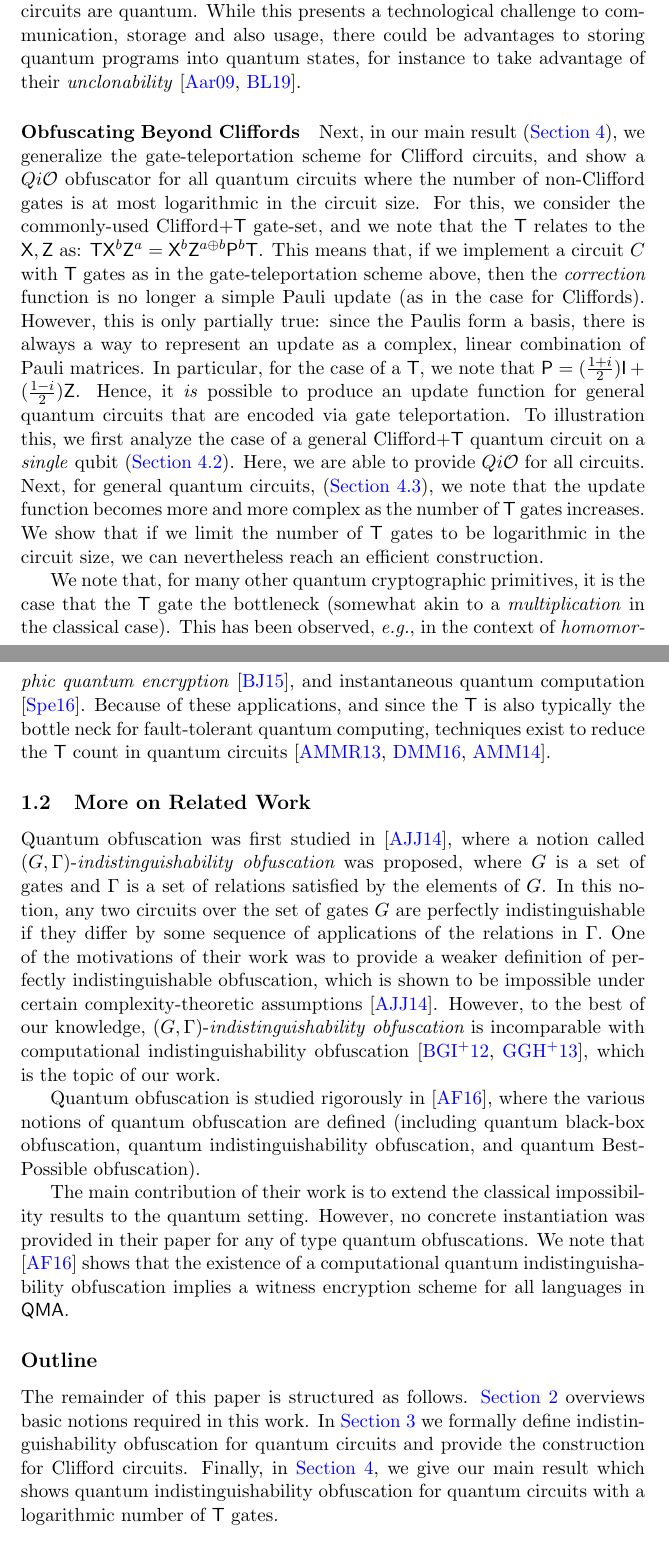
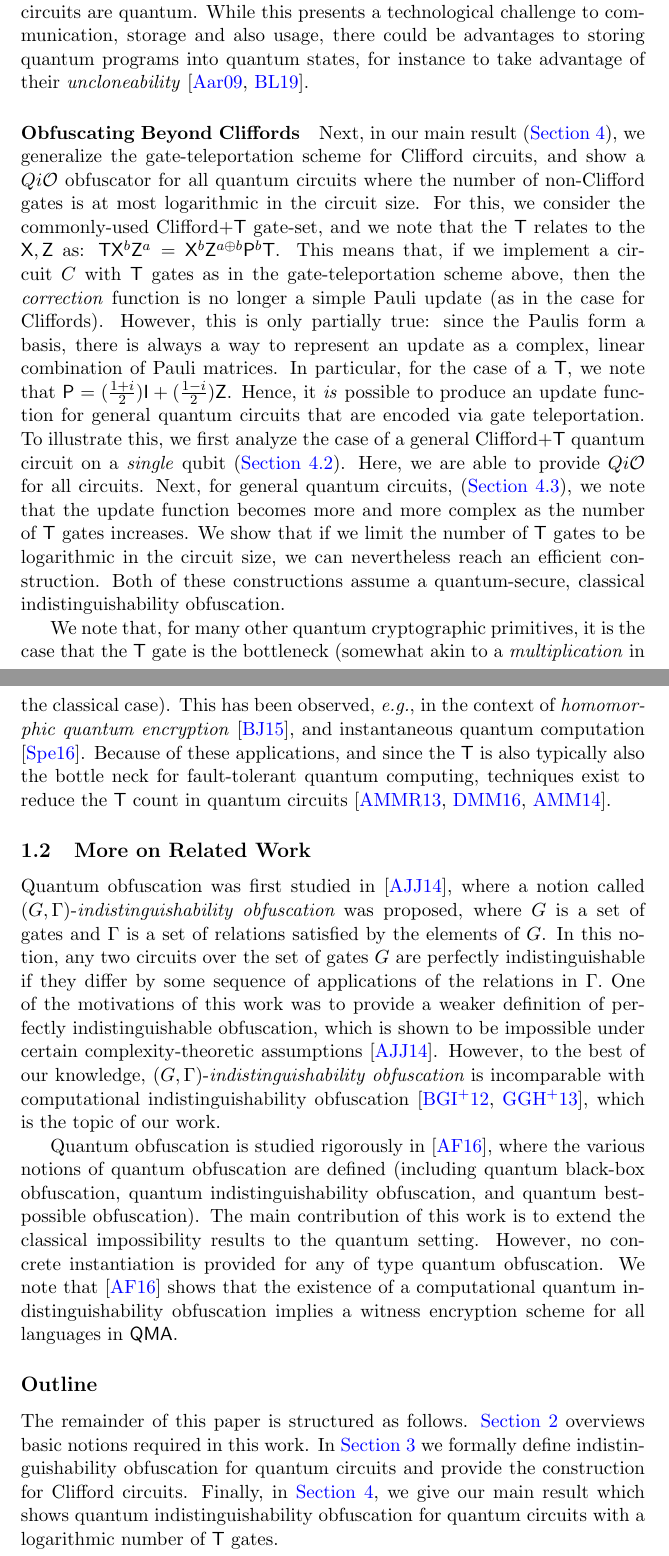
Before and after one commit to rkazmi/Quantum-iO, a LaTeX paper (main.tex, which reads intro.tex): two parts of pages 5 and 6 of 31, joined at a grey line, cut so that both start at the same text. Compiled offline with pdfLaTeX.

Commit message:
final corrections for submission

```diff
--- a/intro.tex
+++ b/intro.tex
@@ -47,15 +47,15 @@ Clifford circuits are quantum circuits that are built from the gate-set $\{\xgat
 
 \paragraph{Obfuscating Cliffords using gate teleportation.} Our second construction of $Qi\mathcal{O}$ for Clifford circuits takes a very different approach. We start with the gate-teleportation scheme~\cite{GC99}: according to this, it is possible to \emph{encode} a quantum computation~$C$ into a quantum state (specifically, by preparing a collection of entangled qubit pairs, and applying~$C$ to half of this preparation). Then, in order to perform a quantum computation on a target input $\ket{\psi}$, we \emph{teleport} $\ket{\psi}$ \emph{into} the prepared entangled state. This causes the state $\ket{\psi}$ to undergo the evolution of $C$, \emph{up to some corrections}, based on the teleportation bits. If $C$ is chosen from the Clifford circuits, these corrections are relatively simple and thus the idea is to use a classical  $i\mathcal{O}$ to provide the correction function (note that our construction does not require a full $i\mathcal{O}$ but rather relies on a weaker $i\mathcal{O}$ that can obfuscate a certain family of functions.)
-In contrast to the previous scheme, the gate-teleportation scheme requires the assumption of quantum-secure classical $i\mathcal{O}$ for a certain family of functions (section \ref{update function}) and the obfuscated circuits are quantum. While this presents a technological challenge to communication, storage and also usage, there could be advantages to storing quantum programs into quantum states, for instance to take advantage of their \emph{unclonability} \cite{Aar09,BL19arxiv}.
+In contrast to the previous scheme, the gate-teleportation scheme requires the assumption of quantum-secure classical $i\mathcal{O}$ for a certain family of functions (section \ref{update function}) and the obfuscated circuits are quantum. While this presents a technological challenge to communication, storage and also usage, there could be advantages to storing quantum programs into quantum states, for instance to take advantage of their \emph{uncloneability} \cite{Aar09,BL19arxiv}.
 
 
 
-\paragraph{Obfuscating Beyond Cliffords} Next, in our main result (\Cref{QiO:Clifford+T:family}), we generalize the gate-teleportation scheme for Clifford circuits, and show a $Qi\mathcal{O}$ obfuscator for all quantum circuits where the number of non-Clifford  gates is at most logarithmic in the circuit size. For this, we consider the commonly-used Clifford+$\tgate$ gate-set, and we note that the $\tgate$ relates to the $\xgate, \zgate$ as: $\tgate \xgate^b \zgate^a=\xgate^b \zgate^{a\oplus b}\pgate^b \tgate$. This means that, if we implement a circuit $C$ with $\tgate$ gates as in the gate-teleportation scheme above, then the \emph{correction} function is no longer a simple Pauli update (as in the case for Cliffords). However, this is only partially true: since the Paulis form a basis, there is always a way to represent an update as a complex, linear combination of Pauli matrices. In particular, for the case of a $\tgate$, we note that $\pgate=(\frac{1+i}{2}) \igate + (\frac{1-i}{2})\zgate$. Hence, it \emph{is} possible to produce an update function for general quantum circuits that are encoded via gate teleportation. To illustration this, we first analyze the case of a general Clifford+$\tgate$ quantum circuit on a \emph{single} qubit (\Cref{sec:1-qubit}). Here, we are able to provide $Qi\mathcal{O}$ for all circuits. Next, for general quantum circuits, (\Cref{sec:n-qubit-circuits}), we note that the update function becomes more and more complex as the number of $\tgate$ gates increases. We show that if we limit the number of $\tgate$ gates to be logarithmic in the circuit size, we can nevertheless reach an efficient construction.
+\paragraph{Obfuscating Beyond Cliffords} Next, in our main result (\Cref{QiO:Clifford+T:family}), we generalize the gate-teleportation scheme for Clifford circuits, and show a $Qi\mathcal{O}$ obfuscator for all quantum circuits where the number of non-Clifford  gates is at most logarithmic in the circuit size. For this, we consider the commonly-used Clifford+$\tgate$ gate-set, and we note that the $\tgate$ relates to the $\xgate, \zgate$ as: $\tgate \xgate^b \zgate^a=\xgate^b \zgate^{a\oplus b}\pgate^b \tgate$. This means that, if we implement a circuit $C$ with $\tgate$ gates as in the gate-teleportation scheme above, then the \emph{correction} function is no longer a simple Pauli update (as in the case for Cliffords). However, this is only partially true: since the Paulis form a basis, there is always a way to represent an update as a complex, linear combination of Pauli matrices. In particular, for the case of a $\tgate$, we note that $\pgate=(\frac{1+i}{2}) \igate + (\frac{1-i}{2})\zgate$. Hence, it \emph{is} possible to produce an update function for general quantum circuits that are encoded via gate teleportation. To illustrate this, we first analyze the case of a general Clifford+$\tgate$ quantum circuit on a \emph{single} qubit (\Cref{sec:1-qubit}). Here, we are able to provide $Qi\mathcal{O}$ for all circuits. Next, for general quantum circuits, (\Cref{sec:n-qubit-circuits}), we note that the update function becomes more and more complex as the number of $\tgate$ gates increases. We show that if we limit the number of $\tgate$ gates to be logarithmic in the circuit size, we can nevertheless reach an efficient construction. Both of these constructions assume a quantum-secure, classical indistinguishability obfuscation.
 
 
-We note that,  for many other quantum cryptographic primitives, it is the case that the $\tgate$ gate the bottleneck (somewhat akin to a \emph{multiplication} in the classical case). This has been observed, \emph{e.g.}, in the context of \emph{homomorphic quantum encryption}~\cite{BJ15}, and instantaneous quantum computation \cite{Spel16}.
+We note that,  for many other quantum cryptographic primitives, it is the case that the $\tgate$ gate is the bottleneck (somewhat akin to a \emph{multiplication} in the classical case). This has been observed, \emph{e.g.}, in the context of \emph{homomorphic quantum encryption}~\cite{BJ15}, and instantaneous quantum computation \cite{Spel16}.
 % and also.... TODO.
-Because of these applications, and since the $\tgate$ is also typically the bottle neck for fault-tolerant quantum computing, techniques exist to reduce the $\tgate$ count in quantum circuits~\cite{AMMR13,DMM16,AMM14}.
+Because of these applications, and since the $\tgate$ is also typically also the bottle neck for fault-tolerant quantum computing, techniques exist to reduce the $\tgate$ count in quantum circuits~\cite{AMMR13,DMM16,AMM14}.
 
 
 
@@ -82,17 +82,15 @@ Because of these applications, and since the $\tgate$ is also typically the bott
 \subsection{More on Related Work}
 \label{sec:obf-quantum}
 Quantum obfuscation was first studied in \cite{AJJ14}, where a notion called
-$(G,\Gamma)$-{\em indistinguishability obfuscation} was proposed,  where $G$ is a set of gates and $\Gamma$ is a set of relations satisfied by the elements of $G$. In this notion, any two circuits over the set of gates $G$ are perfectly indistinguishable if they differ by some sequence of applications of the relations in~$\Gamma.$ One of the motivations of their work was to provide a weaker definition of perfectly indistinguishable obfuscation, which is shown to be impossible under certain complexity-theoretic assumptions \cite{AJJ14}. However, to the best of our knowledge, $(G,\Gamma)$-{\em indistinguishability obfuscation} is incomparable with computational indistinguishability obfuscation \cite{BGI+12, GGH+13}, which is the topic of our work.
+$(G,\Gamma)$-{\em indistinguishability obfuscation} was proposed,  where $G$ is a set of gates and $\Gamma$ is a set of relations satisfied by the elements of $G$. In this notion, any two circuits over the set of gates $G$ are perfectly indistinguishable if they differ by some sequence of applications of the relations in~$\Gamma.$ One of the motivations of this work was to provide a weaker definition of perfectly indistinguishable obfuscation, which is shown to be impossible under certain complexity-theoretic assumptions \cite{AJJ14}. However, to the best of our knowledge, $(G,\Gamma)$-{\em indistinguishability obfuscation} is incomparable with computational indistinguishability obfuscation \cite{BGI+12, GGH+13}, which is the topic of our work.
 
 
-Quantum obfuscation is studied rigorously in \cite{AF16arxiv}, where the various notions of quantum obfuscation are defined (including quantum black-box obfuscation, quantum indistinguishability obfuscation, and quantum Best-Possible obfuscation).
-
-%
- The main contribution of their work is to extend the classical impossibility results to the quantum setting.
+Quantum obfuscation is studied rigorously in \cite{AF16arxiv}, where the various notions of quantum obfuscation are defined (including quantum black-box obfuscation, quantum indistinguishability obfuscation, and quantum best-possible obfuscation).
+ The main contribution of this work is to extend the classical impossibility results to the quantum setting.
  %such as a generic transformation of quantum circuits into black-box-obfuscated quantum circuits is impossible \cite{AF16arxiv},  statistical indistinguishability obfuscation is impossible, up to an unlikely complexity-theoretic collapse \cite{AF16arxiv}.
- However, no concrete instantiation was provided in their paper for any of type quantum obfuscations.
+ However, no concrete instantiation is provided  for any of type quantum obfuscation.
  %They also discussed a number of applications of quantum black-box obfuscation such as CPA-secure quantum encryption, quantum fully-homomorphic encryption, and public-key quantum money, however it is not clear what impact these impossibility results have on these applications.
-  We note that  \cite{AF16arxiv} shows that the existence of a computational quantum indistinguishability obfuscation implies a witness encryption scheme for all languages in \textsf{QMA}.
+  We note that  \cite{AF16arxiv} shows that the existence of a computational quantum indistinguishability obfuscation implies a witness encryption scheme for all languages in~\textsf{QMA}.
 
 
 %%%%%%%%%%%%%%%%%%%%%%%%%%%%%%%%%%%%%%%%%%%%%%%%%%%%%
--- a/main.tex
+++ b/main.tex
@@ -46,7 +46,7 @@ An \emph{indistiguishability obfuscator} is a probabilistic polynomial-time algo
 \tableofcontents
 \clearpage
 \pagenumbering{arabic}
-\setcounter{page}{1}
+%\setcounter{page}{1}
 
 %%%%%%%%%%%%%%%%%%%%%%%%%%%%%%%%%%%%%%%%%%%%%%%%%%%%
 %Section Introduction
```
Also changed, not shown: BuildingQiO-non-clifford.tex (+9 -11 lines), intro.tex (4 more changed lines).
